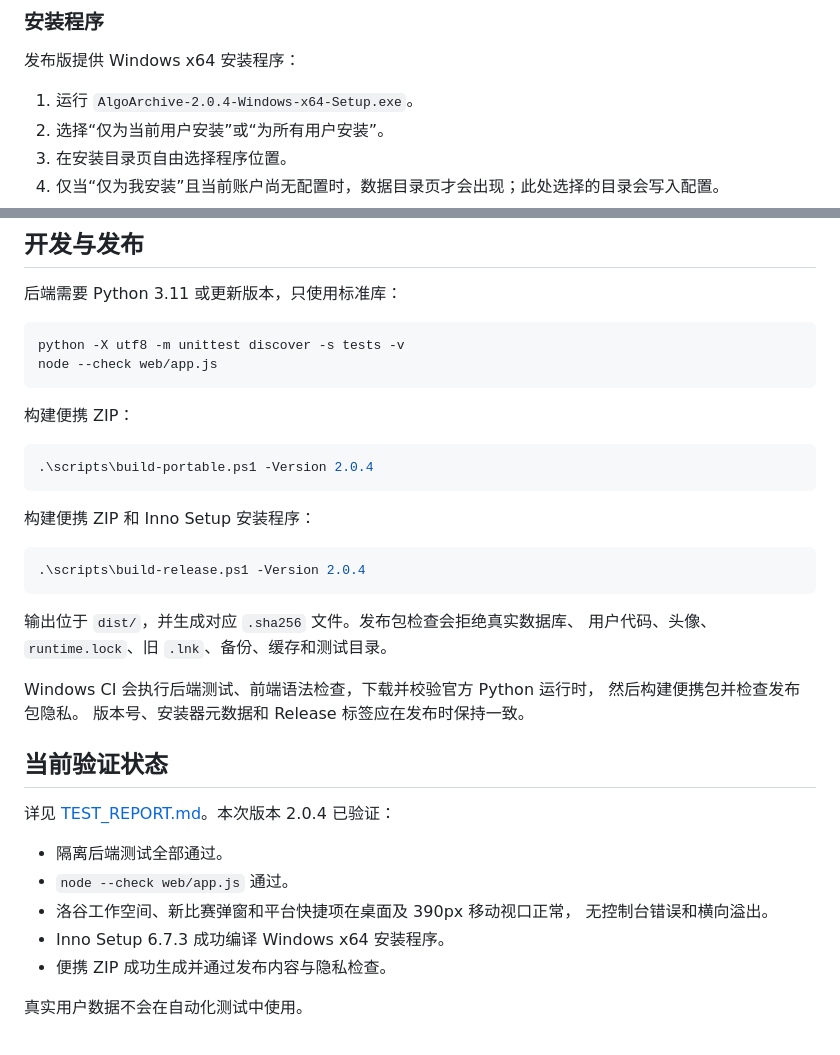
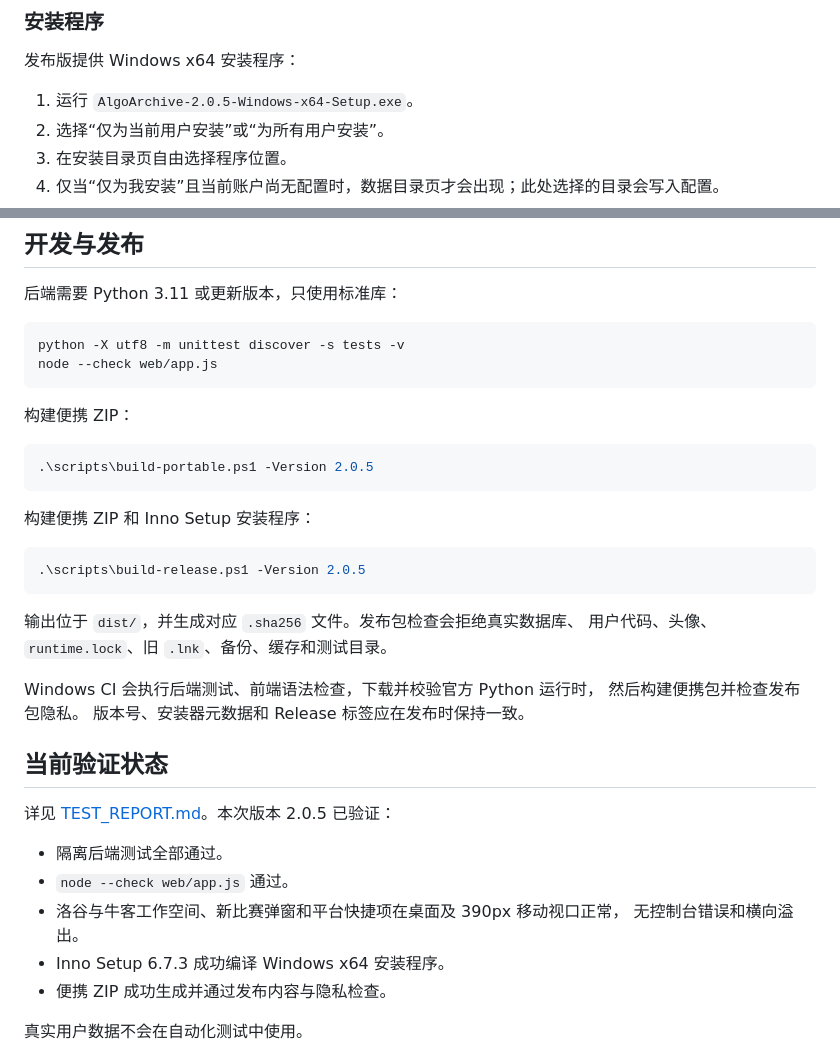
Before and after one commit to Aqiw-source/AlgoArchive, a Markdown page: README.md, 2 parts joined by grey strips. GitHub-like rendering.

````diff
--- a/README.md
+++ b/README.md
@@ -71,7 +71,7 @@ VS Code 风格编辑器，支持行号、语法高亮、`Ctrl+S` 保存和本地
 
 发布版提供 Windows x64 安装程序：
 
-1. 运行 `AlgoArchive-2.0.4-Windows-x64-Setup.exe`。
+1. 运行 `AlgoArchive-2.0.5-Windows-x64-Setup.exe`。
 2. 选择“仅为当前用户安装”或“为所有用户安装”。
 3. 在安装目录页自由选择程序位置。
 4. 仅当“仅为我安装”且当前账户尚无配置时，数据目录页才会出现；此处选择的目录会写入配置。
@@ -277,13 +277,13 @@ node --check web/app.js
 构建便携 ZIP：
 
 ```powershell
-.\scripts\build-portable.ps1 -Version 2.0.4
+.\scripts\build-portable.ps1 -Version 2.0.5
 ```
 
 构建便携 ZIP 和 Inno Setup 安装程序：
 
 ```powershell
-.\scripts\build-release.ps1 -Version 2.0.4
+.\scripts\build-release.ps1 -Version 2.0.5
 ```
 
 输出位于 `dist/`，并生成对应 `.sha256` 文件。发布包检查会拒绝真实数据库、
@@ -295,11 +295,11 @@ Windows CI 会执行后端测试、前端语法检查，下载并校验官方 Py
 
 ## 当前验证状态
 
-详见 [TEST_REPORT.md](TEST_REPORT.md)。本次版本 2.0.4 已验证：
+详见 [TEST_REPORT.md](TEST_REPORT.md)。本次版本 2.0.5 已验证：
 
 - 隔离后端测试全部通过。
 - `node --check web/app.js` 通过。
-- 洛谷工作空间、新比赛弹窗和平台快捷项在桌面及 390px 移动视口正常，
+- 洛谷与牛客工作空间、新比赛弹窗和平台快捷项在桌面及 390px 移动视口正常，
   无控制台错误和横向溢出。
 - Inno Setup 6.7.3 成功编译 Windows x64 安装程序。
 - 便携 ZIP 成功生成并通过发布内容与隐私检查。
````
Also changed, not shown: other parts of README.md (+4 -4 lines), CHANGELOG.md (+8 -0 lines), TEST_REPORT.md (+10 -10 lines), docs/screenshots/contest-dialog.png, docs/screenshots/dashboard.png, 9 other files.
